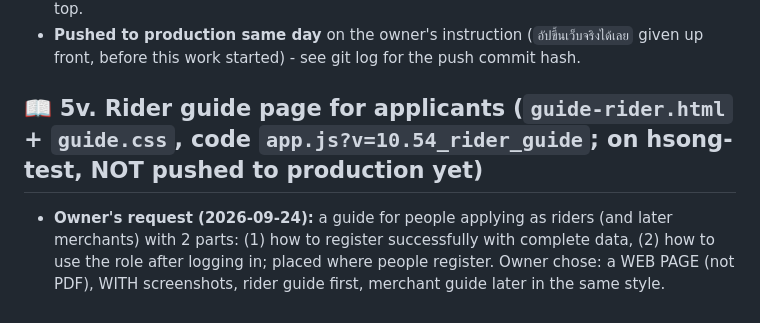
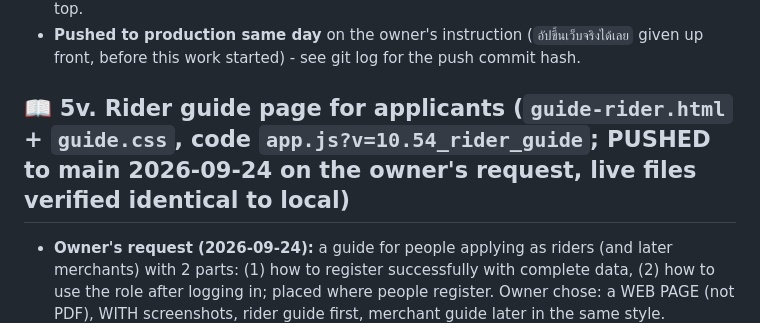
Before and after one commit to pisaen666/hsong, a Markdown page: CLAUDE.md, the part around the change. Drawn GitHub-style.

Commit message:
docs(claude): rider guide is live on main (2026-09-24)
Co-Authored-By: Claude Opus 5.5 <noreply@anthropic.com>

```diff
--- a/CLAUDE.md
+++ b/CLAUDE.md
@@ -255,7 +255,7 @@ Problem found 2026-09-21: anyone can write text into the shared database (applic
 - Verified live in an offline sandbox: merchant tab 2 shows the condensed banners and darker product-card borders with real placeholder examples; switched to the rider guest page (`switchRole('rider')`) - the onpage form's 3 sections and the shared extras sections (scrolled to bottom: bank accounts, consent) all show the same darker box treatment with no double-boxing; opened the separate rider modal (`openRiderRegisterModal()`) - same darker boxes, and the LINE banner now sits directly above its submit button, not at the top.
 - **Pushed to production same day** on the owner's instruction (`อัปขึ้นเว็บจริงได้เลย` given up front, before this work started) - see git log for the push commit hash.
 
-## 📖 5v. Rider guide page for applicants (`guide-rider.html` + `guide.css`, code `app.js?v=10.54_rider_guide`; on hsong-test, NOT pushed to production yet)
+## 📖 5v. Rider guide page for applicants (`guide-rider.html` + `guide.css`, code `app.js?v=10.54_rider_guide`; PUSHED to main 2026-09-24 on the owner's request, live files verified identical to local)
 - **Owner's request (2026-09-24):** a guide for people applying as riders (and later merchants) with 2 parts: (1) how to register successfully with complete data, (2) how to use the role after logging in; placed where people register. Owner chose: a WEB PAGE (not PDF), WITH screenshots, rider guide first, merchant guide later in the same style.
 - **Files:** `guide-rider.html` (static page, NO `<script>`, no Firebase - safe to open anywhere), `guide.css` (shared style meant for the future merchant guide too: 19px base text, dark-mode tokens, print CSS), screenshots in `images/guide/rider/*.jpg` (~1 MB, 20 images). Contact = the existing public LINE OA `https://lin.ee/61O4EyH` + `images/line_oa_qr.png` (owner did not give another channel).
 - **Content:** overview flow (prepare -> apply -> owner checks -> password by SMS/LINE -> log in), a checklist of what to prepare (3 required photos from `RIDER_DOC_SLOTS`), each form section 1-8 with a picture, a "message you see -> what to do" table using the REAL validation texts, the pending notice + password rules, login + lockout, the 3 workspace tabs (job board, current job incl. COD / change envelope / arrival buttons, wallet + hand COD cash to the hub the same evening), FAQ (forgot password, privacy: what only the owner sees vs what customers/merchants see), contact. Deliberately NOT included: the "rain bonus" / "10-trip bonus" promised in the rider modal's benefits card - no code implements them.
```
